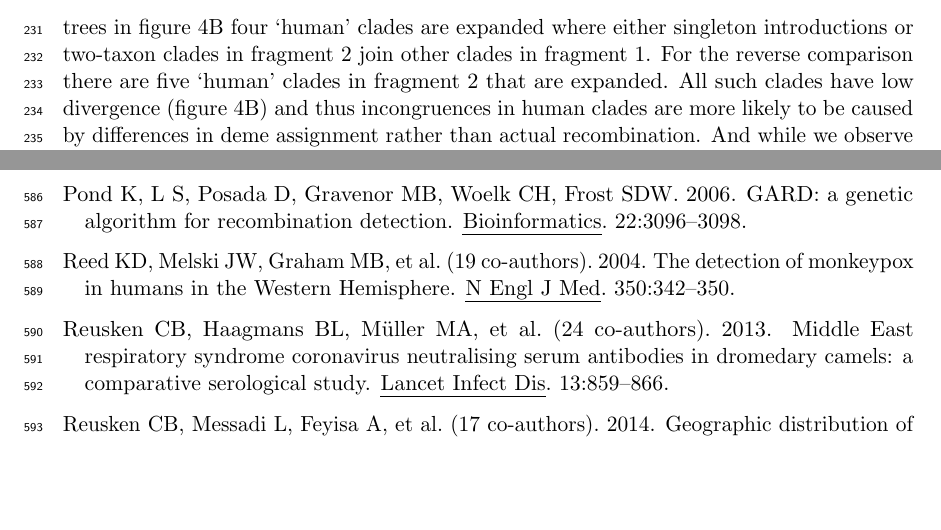
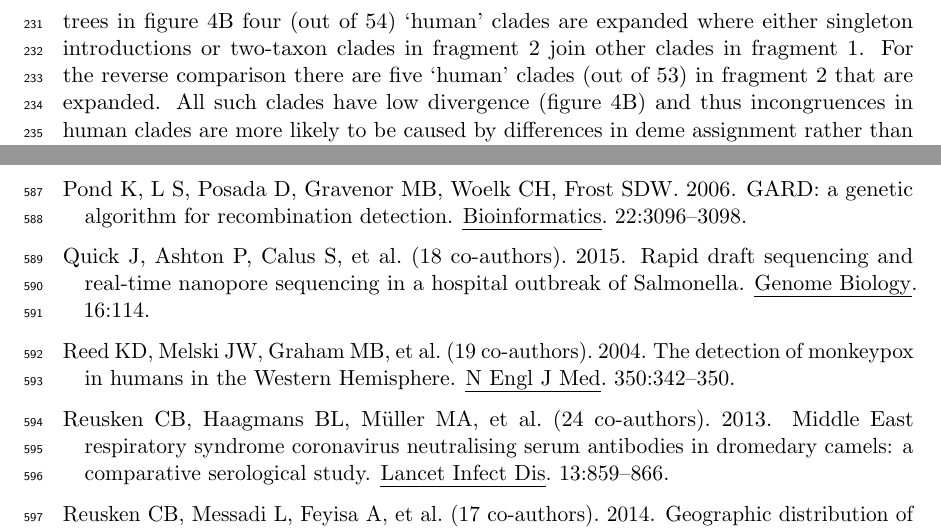
Before and after one commit to blab/mers-structure, a LaTeX paper (mers-structure.tex): two parts of pages 9 and 20 of 36, joined at a grey line, cut so that both start at the same text, the shorter picture padded with empty space. Compiled offline with pdfLaTeX.

Commit message:
Minor text changes.

```diff
--- a/mers-structure.tex
+++ b/mers-structure.tex
@@ -276,8 +276,8 @@ This provides ideal conditions for co-infection with distinct genotypes, which i
 %%% AR - this paragraph is a bit of a mess. Suggests we can't trust most of the analysis above. If we can't believe the camel tree why do we trust a structured coalescent model?
 Conversely, our results strongly suggest that co-infection of humans with distinct lineages of MERS-CoV should be exceedingly rare.
 We find little evidence that recombination will interfere with the inference of human outbreak clusters (Figure \ref{recombinant_features}A).
-Between the two trees in figure \ref{recombinant_features}B four `human' clades are expanded where either singleton introductions or two-taxon clades in fragment 2 join other clades in fragment 1.
-For the reverse comparison there are five `human' clades in fragment 2 that are expanded.
+Between the two trees in figure \ref{recombinant_features}B four (out of 54) `human' clades are expanded where either singleton introductions or two-taxon clades in fragment 2 join other clades in fragment 1.
+For the reverse comparison there are five `human' clades (out of 53) in fragment 2 that are expanded.
 All such clades have low divergence (figure \ref{recombinant_features}B) and thus incongruences in human clades are more likely to be caused by differences in deme assignment rather than actual recombination.
 And while we observe evidence of distinct phylogenetic trees from different parts of the MERS-CoV genome (Figure \ref{recombinant_features}B), human clades are minimally affected and large portions of the posterior probability density in both parts of the genome are concentrated in shared clades (Figure \ref{flower}).
 Critically, we observe the same source-sink dynamics between camel and human populations in trees constructed from separate genomic fragments as were observed in the original full genome tree (Figures \ref{mcc}, \ref{recombinant_features}B).
```
Also changed, not shown: mers-structure.tex (4 more changed lines).
